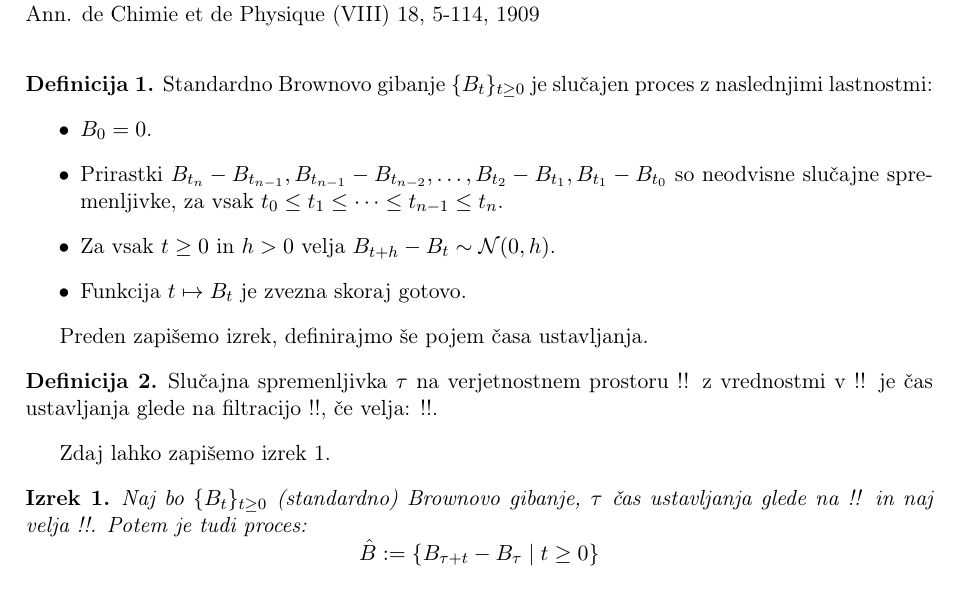
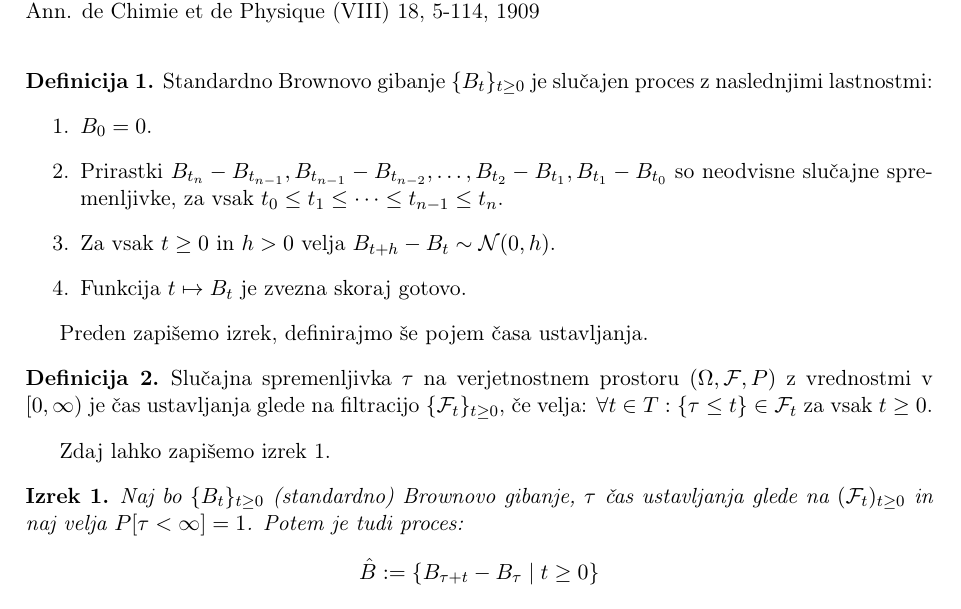
Before and after one commit to DemsarM7/racunalniski-praktikum, a LaTeX document (dn-latex/dokument.tex): part of page 1 of 2 before the commit and part of the page after it, cut so that both start at the same text. Compiled offline with pdfLaTeX.

Commit message:
dokončano, slika!

```diff
--- a/dn-latex/dokument.tex
+++ b/dn-latex/dokument.tex
@@ -8,9 +8,8 @@
 \usepackage{amsthm}
 \usepackage{graphicx}
 
-\title{Brownovo gibanje}
-\author{Matej Rojec}
-\date{}
+
+\newcommand{\f}{\mathcal{F}}
 
 \theoremstyle{definition}
 \newtheorem{definicija}{Definicija}
@@ -48,8 +52,8 @@ ki predstavlja naključno gibanje delcev v mediju.
     % Začetek definicije
 
 \begin{definicija}
-        Slučajna spremenljivka \(\tau\) na verjetnostnem prostoru !! z vrednostmi v !!
-        je čas ustavljanja glede na filtracijo !!, če velja: !!.
+        Slučajna spremenljivka \(\tau\) na verjetnostnem prostoru \((\Omega, \f, P)\) z vrednostmi v \([0, \infty)\)
+        je čas ustavljanja glede na filtracijo \(\{\f_t\}_{t \geq 0}\), če velja: \(\forall t \in T:\{\tau \leq t\} \in \f_t\) za vsak \(t \geq 0\).
     \end{definicija}
     % Konec definicije
 
@@ -59,7 +63,7 @@ ki predstavlja naključno gibanje delcev v mediju.
 
     \begin{izrek}
         Naj bo \(\{B_t\}_{t \geq 0}\) (standardno) Brownovo gibanje, \(\tau\) čas ustavljanja glede na
-        !! in naj velja !!.
+        \((\f_t)_{t\geq 0}\) in naj velja \(P[\tau<\infty]=1\).
         Potem je tudi proces:
         \[
         \hat{B} := \{B_{\tau+t} - B_\tau \mid t \geq 0\}
```
Also changed, not shown: dn-latex/dokument.tex (12 more changed lines).
